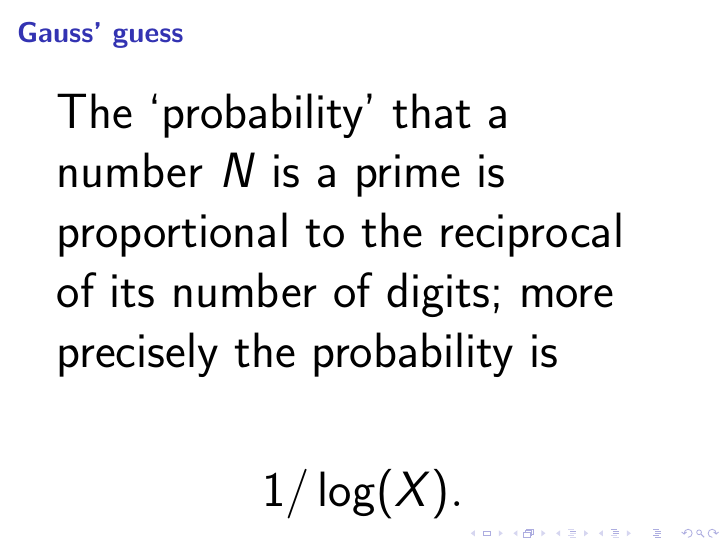
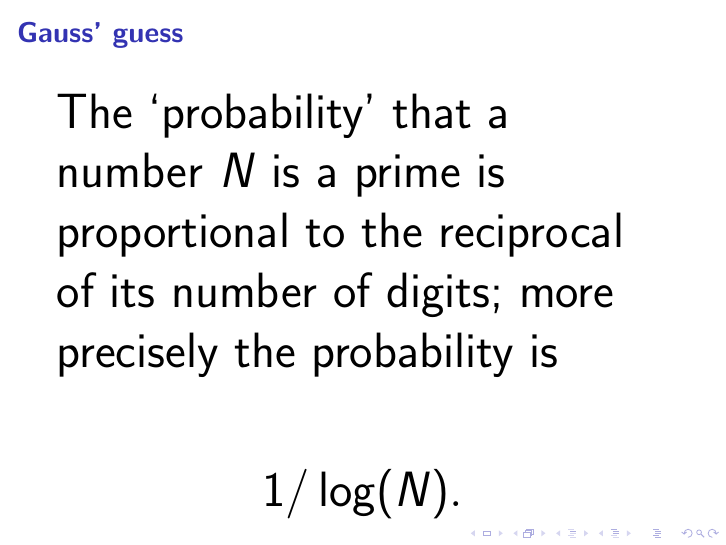
Before and after one commit to williamstein/rh, LaTeX slides (rh/slides.tex): page 23 of 25. Compiled offline with pdfLaTeX.

Commit message:
auto-commit

```diff
--- a/rh/slides.tex
+++ b/rh/slides.tex
@@ -360,7 +360,7 @@ $10^{8}$ & 440312 & 440257 & 768752 & 334180 & 878 & 0\\\hline
 \begin{frame}\frametitle{\bf Gauss' guess}\vskip10pt
 
 {\Huge The `probability' that a number $N$ is a prime  is proportional to the reciprocal of its number of digits; more precisely the probability is
-\vskip10pt $$1/\log(X).$$}\end{frame}
+\vskip10pt $$1/\log(N).$$}\end{frame}
 
 \begin{frame}
 
```
